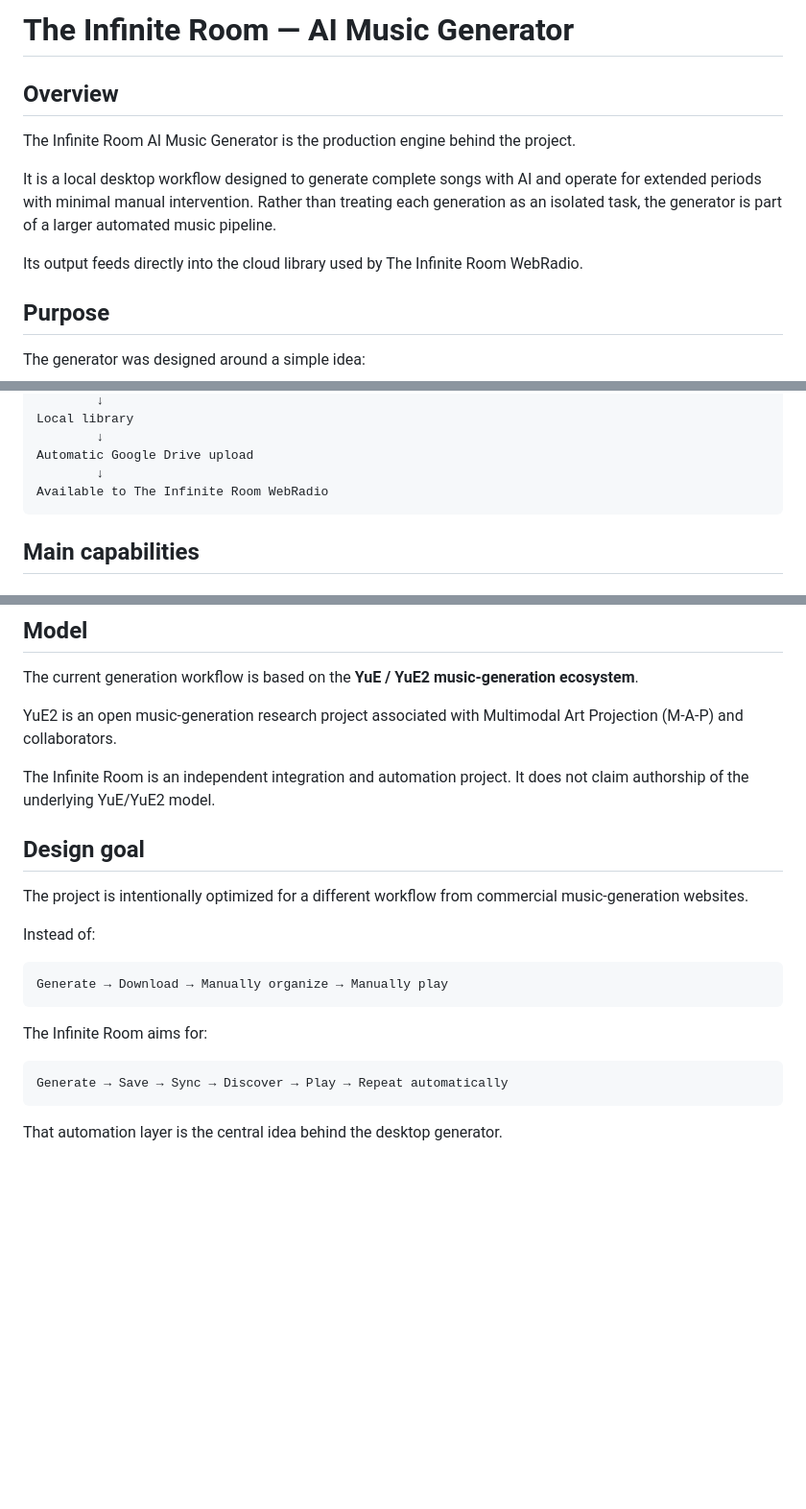
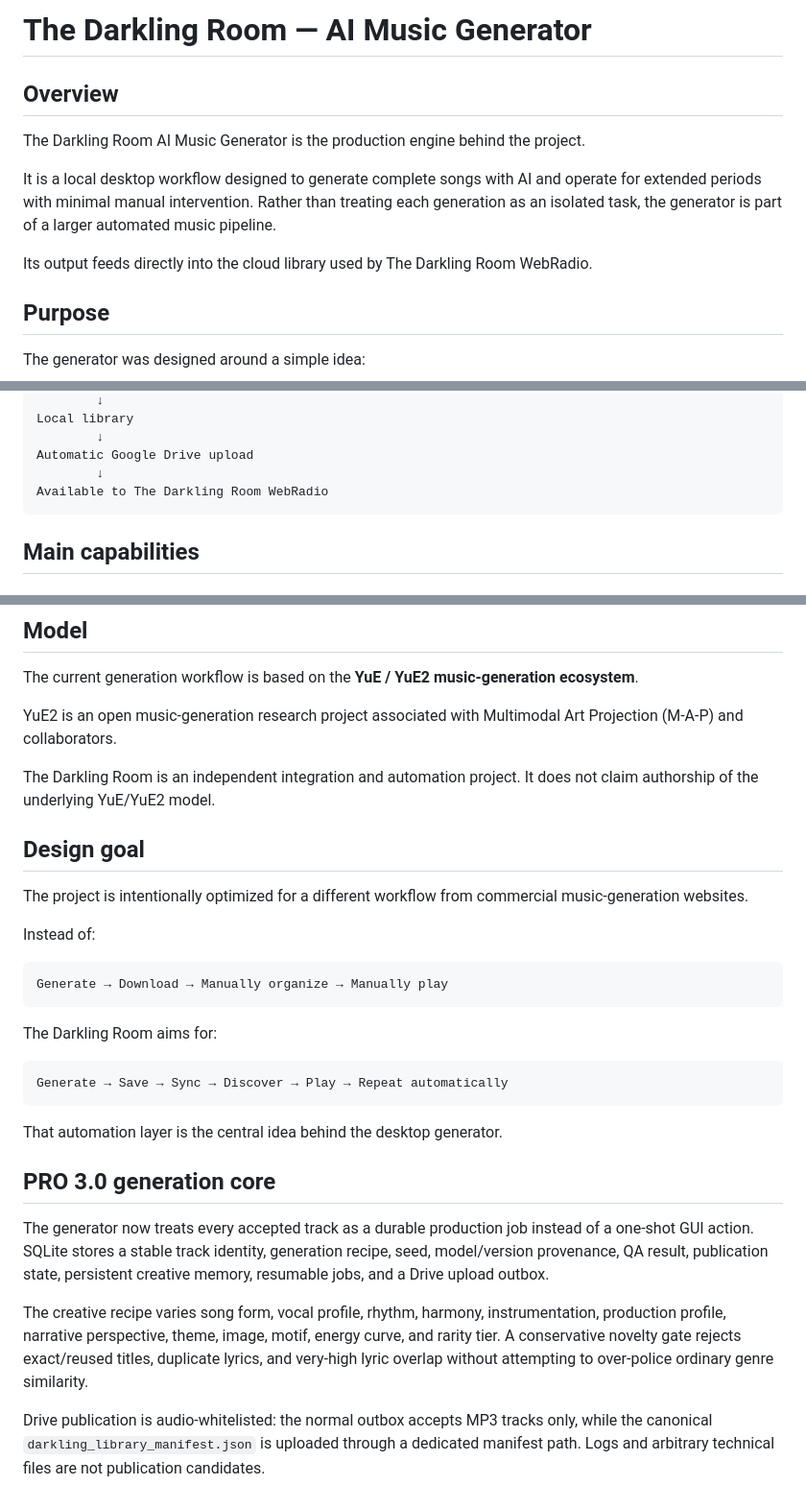
Before and after one commit to turiddus/the-infinite-room-radio, a Markdown page: MUSIC_GENERATOR.md, 3 parts joined by grey strips. Shown at 96% size. Rendered like a GitHub page; blank space fills up the shorter version.

Commit message:
Document generator PRO 3 persistent automation

````diff
--- a/MUSIC_GENERATOR.md
+++ b/MUSIC_GENERATOR.md
@@ -1,12 +1,12 @@
-# The Infinite Room — AI Music Generator
+# The Darkling Room — AI Music Generator
 
 ## Overview
 
-The Infinite Room AI Music Generator is the production engine behind the project.
+The Darkling Room AI Music Generator is the production engine behind the project.
 
 It is a local desktop workflow designed to generate complete songs with AI and operate for extended periods with minimal manual intervention. Rather than treating each generation as an isolated task, the generator is part of a larger automated music pipeline.
 
-Its output feeds directly into the cloud library used by The Infinite Room WebRadio.
+Its output feeds directly into the cloud library used by The Darkling Room WebRadio.
 
 ## Purpose
 
@@ -33,7 +33,7 @@ Local library
         ↓
 Automatic Google Drive upload
         ↓
-Available to The Infinite Room WebRadio
+Available to The Darkling Room WebRadio
 ```
 
 ## Main capabilities
@@ -112,7 +112,7 @@ The current generation workflow is based on the **YuE / YuE2 music-generation ec
 
 YuE2 is an open music-generation research project associated with Multimodal Art Projection (M-A-P) and collaborators.
 
-The Infinite Room is an independent integration and automation project. It does not claim authorship of the underlying YuE/YuE2 model.
+The Darkling Room is an independent integration and automation project. It does not claim authorship of the underlying YuE/YuE2 model.
 
 ## Design goal
 
@@ -124,10 +124,19 @@ Instead of:
 Generate → Download → Manually organize → Manually play
 ```
 
-The Infinite Room aims for:
+The Darkling Room aims for:
 
 ```text
 Generate → Save → Sync → Discover → Play → Repeat automatically
 ```
 
 That automation layer is the central idea behind the desktop generator.
+
+
+## PRO 3.0 generation core
+
+The generator now treats every accepted track as a durable production job instead of a one-shot GUI action. SQLite stores a stable track identity, generation recipe, seed, model/version provenance, QA result, publication state, persistent creative memory, resumable jobs, and a Drive upload outbox.
+
+The creative recipe varies song form, vocal profile, rhythm, harmony, instrumentation, production profile, narrative perspective, theme, image, motif, energy curve, and rarity tier. A conservative novelty gate rejects exact/reused titles, duplicate lyrics, and very-high lyric overlap without attempting to over-police ordinary genre similarity.
+
+Drive publication is audio-whitelisted: the normal outbox accepts MP3 tracks only, while the canonical `darkling_library_manifest.json` is uploaded through a dedicated manifest path. Logs and arbitrary technical files are not publication candidates.
````
